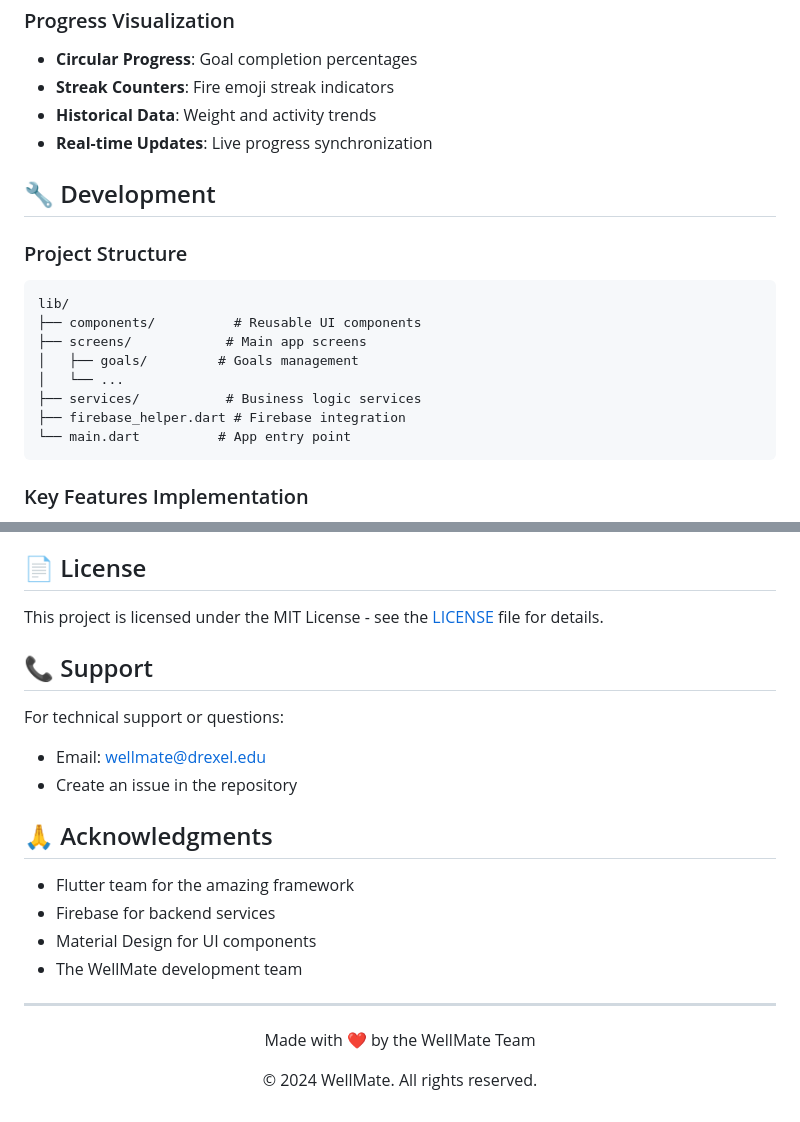
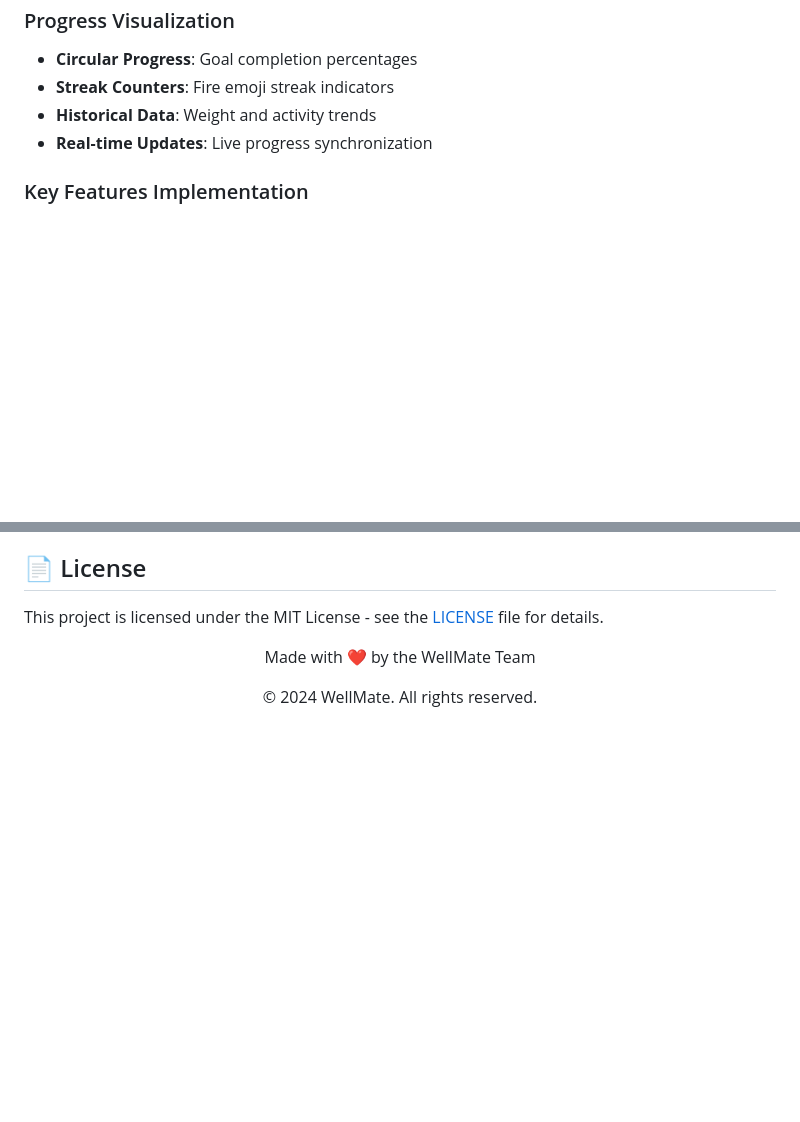
Before and after one commit to kevindinh24/WellMate, a Markdown page: README.md, 2 parts joined by grey strips. Drawn GitHub-style; blank space fills up the shorter version.

````diff
--- a/README.md
+++ b/README.md
@@ -166,20 +166,6 @@ flutter run -d "android"
 - **Historical Data**: Weight and activity trends
 - **Real-time Updates**: Live progress synchronization
 
-## 🔧 Development
-
-### Project Structure
-```
-lib/
-├── components/          # Reusable UI components
-├── screens/            # Main app screens
-│   ├── goals/         # Goals management
-│   └── ...
-├── services/           # Business logic services
-├── firebase_helper.dart # Firebase integration
-└── main.dart          # App entry point
-```
-
 ### Key Features Implementation
 - **Character Animation**: Custom animation controllers
 - **Conversation Flow**: State-based conversation system
@@ -210,21 +196,6 @@ flutter build ios --release
 
 This project is licensed under the MIT License - see the [LICENSE](LICENSE) file for details.
 
-## 📞 Support
-
-For technical support or questions:
-- Email: wellmate@drexel.edu
-- Create an issue in the repository
-
-## 🙏 Acknowledgments
-
-- Flutter team for the amazing framework
-- Firebase for backend services
-- Material Design for UI components
-- The WellMate development team
-
----
-
 <div align="center">
   <p>Made with ❤️ by the WellMate Team</p>
   <p>© 2024 WellMate. All rights reserved.</p>
````
